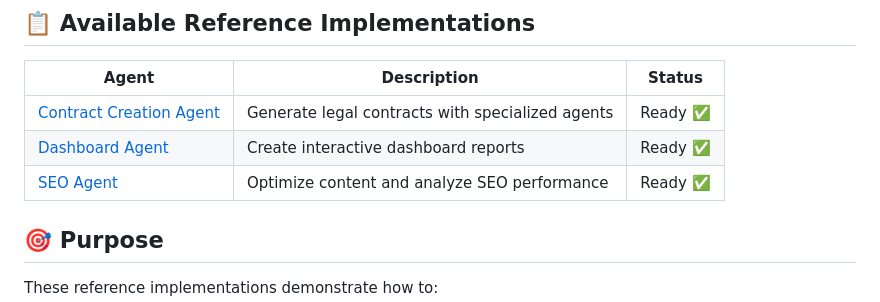
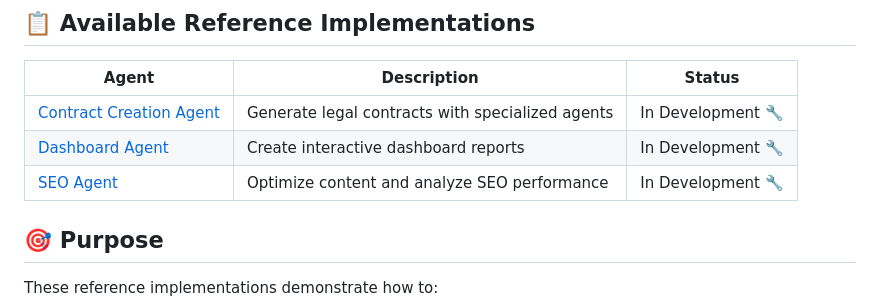
Before and after one commit to masumi-network/crewai-masumi-reference-implementations, a Markdown page: README.md, the part around the change. GitHub-like rendering.

```diff
--- a/README.md
+++ b/README.md
@@ -6,9 +6,9 @@ This repository contains production-ready reference implementations for integrat
 
 | Agent | Description | Status |
 |-------|-------------|--------|
-| [Contract Creation Agent](./crewai-contract-creation-agent) | Generate legal contracts with specialized agents | Ready ✅ |
-| [Dashboard Agent](./crewai-dashboard-agent) | Create interactive dashboard reports | Ready ✅ |
-| [SEO Agent](./crewai-seo-agent) | Optimize content and analyze SEO performance | Ready ✅ |
+| [Contract Creation Agent](./crewai-contract-creation-agent) | Generate legal contracts with specialized agents | In Development 🔧 |
+| [Dashboard Agent](./crewai-dashboard-agent) | Create interactive dashboard reports | In Development 🔧 |
+| [SEO Agent](./crewai-seo-agent) | Optimize content and analyze SEO performance | In Development 🔧 |
 
 ## 🎯 Purpose
 
```
